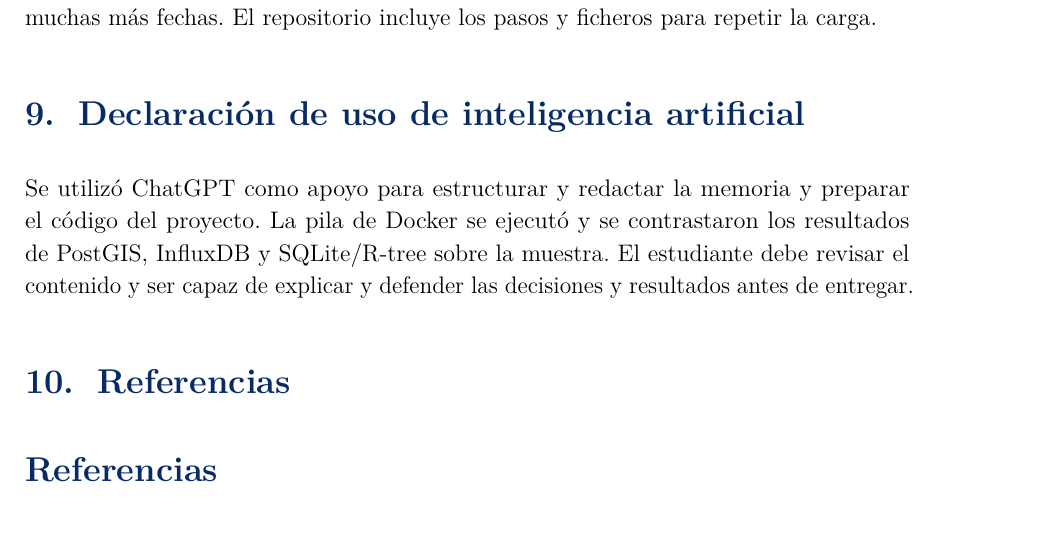
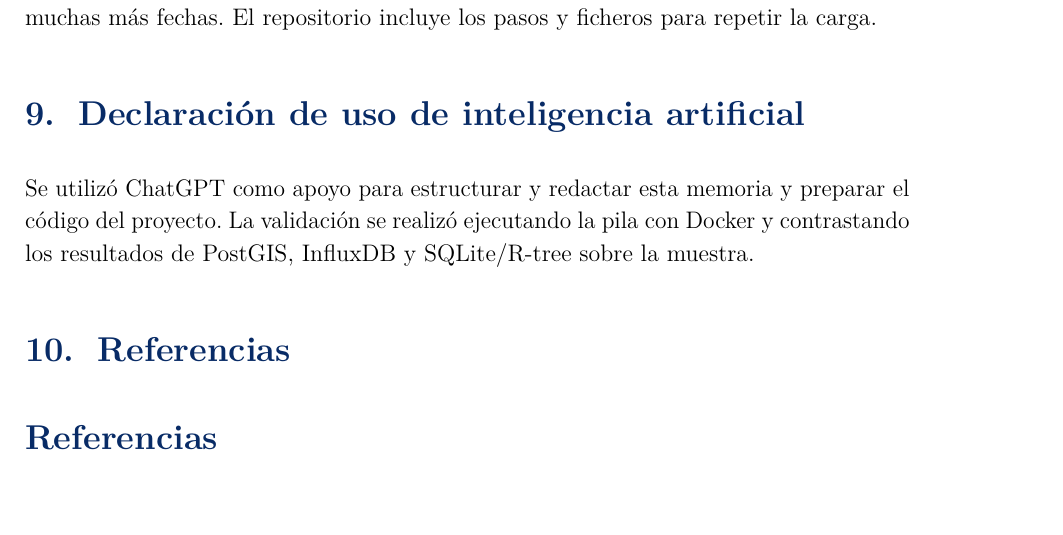
Before and after one commit to miguelitillo14/madrid-avisa-tpi1, a LaTeX document (main.tex): part of page 7 of 7, cut so that both start at the same text, the shorter picture padded with empty space. Compiled offline with pdfLaTeX.

Commit message:
Polish AI use disclosure in TPI report

```diff
--- a/main.tex
+++ b/main.tex
@@ -86,7 +86,7 @@ La serie temporal aporta una perspectiva complementaria y la prueba confirma que
 \section{Conclusiones y aprendizaje}
 El proyecto aplica PostGIS al análisis espacial e InfluxDB a la agregación temporal de avisos reales. La ejecución con Docker cargó los cinco registros en ambos motores, encontró un par a 21,0 m y consultó los cinco agregados diarios. La arquitectura queda validada con la muestra disponible; para analizar tendencias se necesitaría una serie con muchas más fechas. El repositorio incluye los pasos y ficheros para repetir la carga.
 \section{Declaración de uso de inteligencia artificial}
-Se utilizó ChatGPT como apoyo para estructurar y redactar la memoria y preparar el código del proyecto. La pila de Docker se ejecutó y se contrastaron los resultados de PostGIS, InfluxDB y SQLite/R-tree sobre la muestra. El estudiante debe revisar el contenido y ser capaz de explicar y defender las decisiones y resultados antes de entregar.
+Se utilizó ChatGPT como apoyo para estructurar y redactar esta memoria y preparar el código del proyecto. La validación se realizó ejecutando la pila con Docker y contrastando los resultados de PostGIS, InfluxDB y SQLite/R-tree sobre la muestra.
 \section{Referencias}
 \begin{thebibliography}{9}
 \bibitem{madrid} Ayuntamiento de Madrid, \textit{Avisos ciudadanos}, Portal de Datos Abiertos, conjunto 212411-0-madrid-avisa. \url{https://datos.madrid.es/dataset/212411-0-madrid-avisa}. Consulta: 20/10/2026.
```
